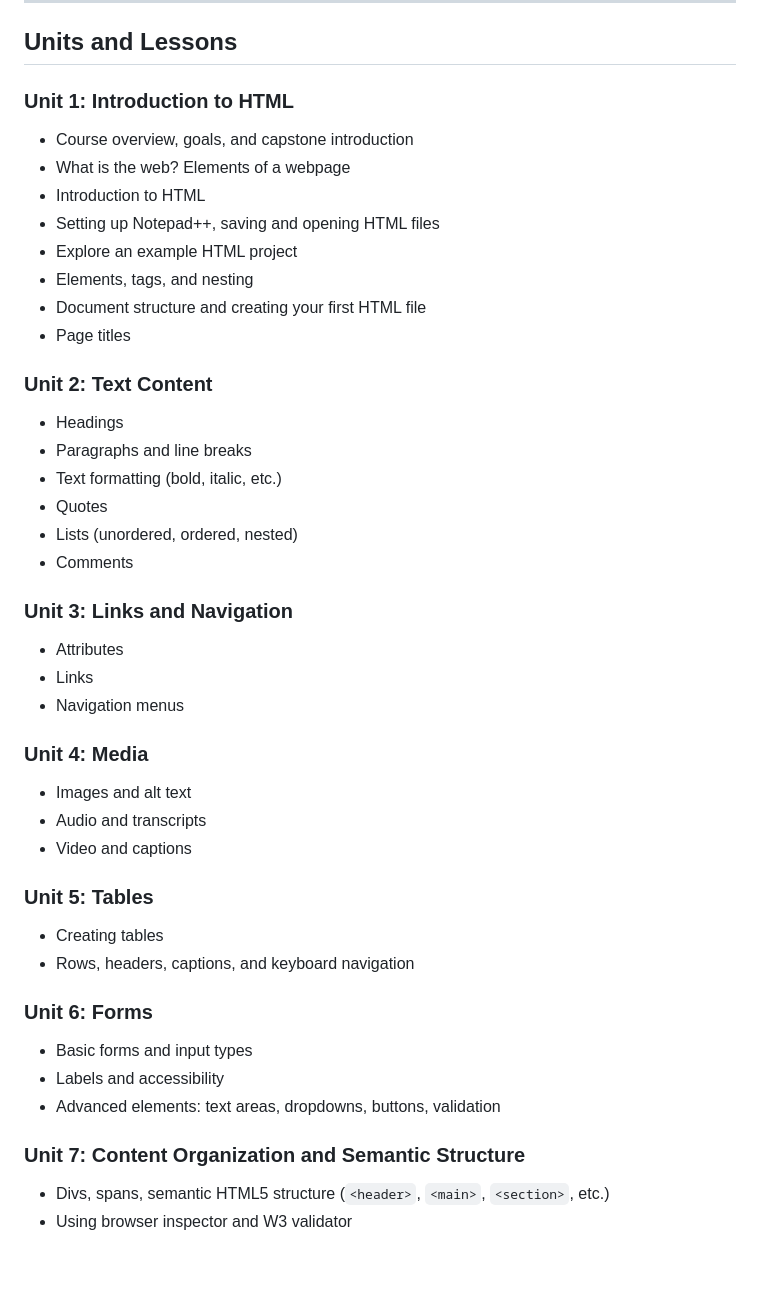
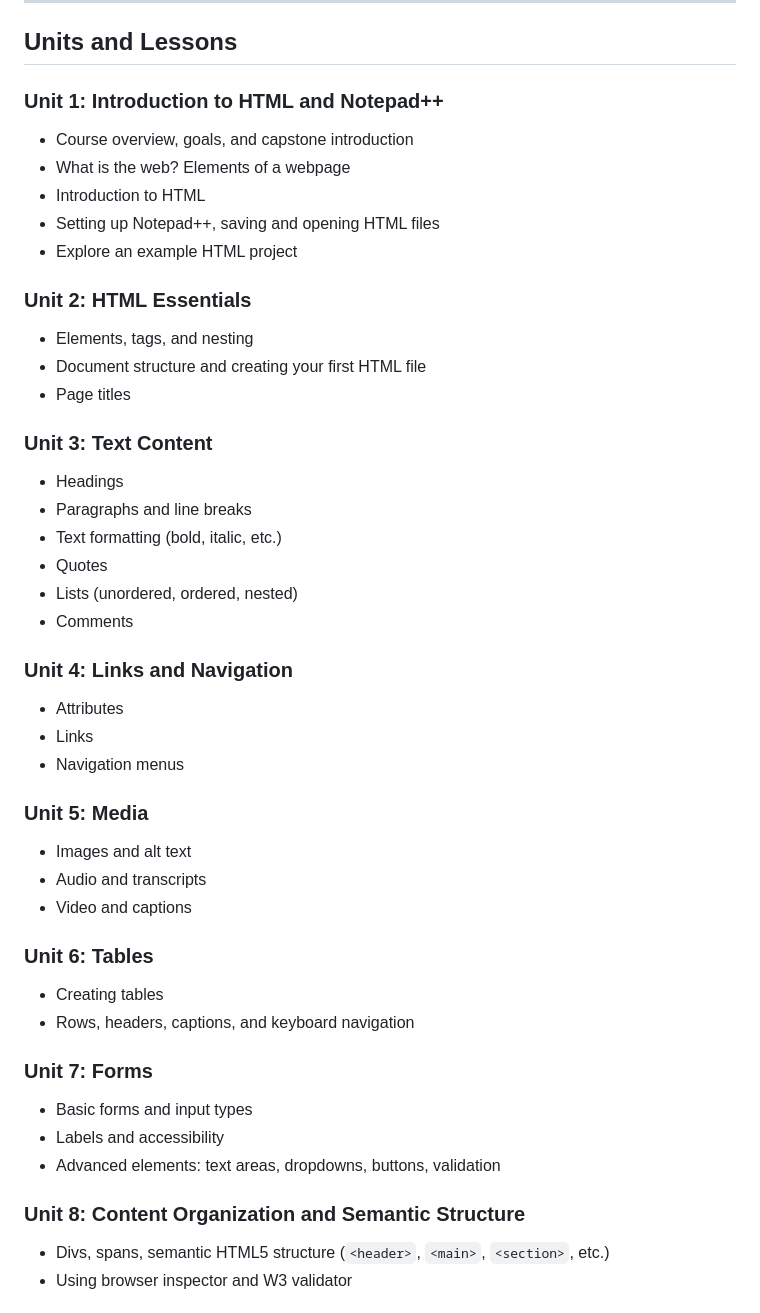
Before and after one commit to penguininja/WSSB-HTML-2025-2026_claude, a Markdown page: syllabus.md, the part around the change. Drawn GitHub-style; blank space fills up the shorter version.

Commit message:
Revert "Increment lessons to in syllabus to match course outline"
This reverts commit 97e184c345b676cc8b23e84a9d347491a625b5ca.

```diff
--- a/syllabus.md
+++ b/syllabus.md
@@ -36,17 +36,19 @@ By the end of this course, students will be able to:
 
 ## Units and Lessons
 
-### Unit 1: Introduction to HTML
+### Unit 1: Introduction to HTML and Notepad++
 - Course overview, goals, and capstone introduction
 - What is the web? Elements of a webpage
 - Introduction to HTML
 - Setting up Notepad++, saving and opening HTML files
 - Explore an example HTML project
+
+### Unit 2: HTML Essentials
 - Elements, tags, and nesting
 - Document structure and creating your first HTML file
 - Page titles
 
-### Unit 2: Text Content
+### Unit 3: Text Content
 - Headings
 - Paragraphs and line breaks
 - Text formatting (bold, italic, etc.)
@@ -54,26 +56,26 @@ By the end of this course, students will be able to:
 - Lists (unordered, ordered, nested)
 - Comments
 
-### Unit 3: Links and Navigation
+### Unit 4: Links and Navigation
 - Attributes
 - Links
 - Navigation menus
 
-### Unit 4: Media
+### Unit 5: Media
 - Images and alt text
 - Audio and transcripts
 - Video and captions
 
-### Unit 5: Tables
+### Unit 6: Tables
 - Creating tables
 - Rows, headers, captions, and keyboard navigation
 
-### Unit 6: Forms
+### Unit 7: Forms
 - Basic forms and input types
 - Labels and accessibility
 - Advanced elements: text areas, dropdowns, buttons, validation
 
-### Unit 7: Content Organization and Semantic Structure
+### Unit 8: Content Organization and Semantic Structure
 - Divs, spans, semantic HTML5 structure (`<header>`, `<main>`, `<section>`, etc.)
 - Using browser inspector and W3 validator
 
```
